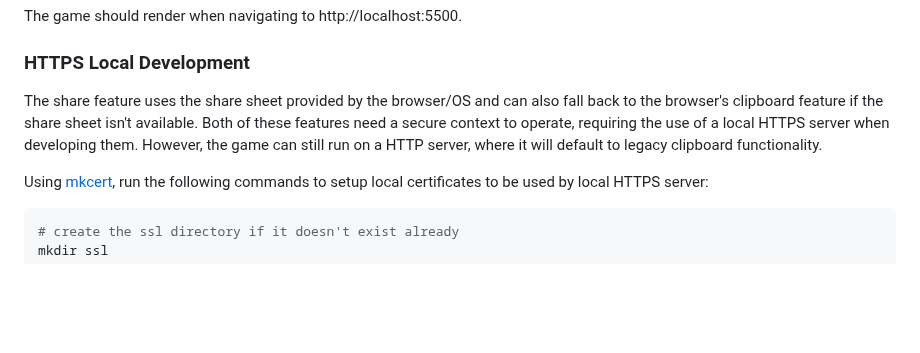
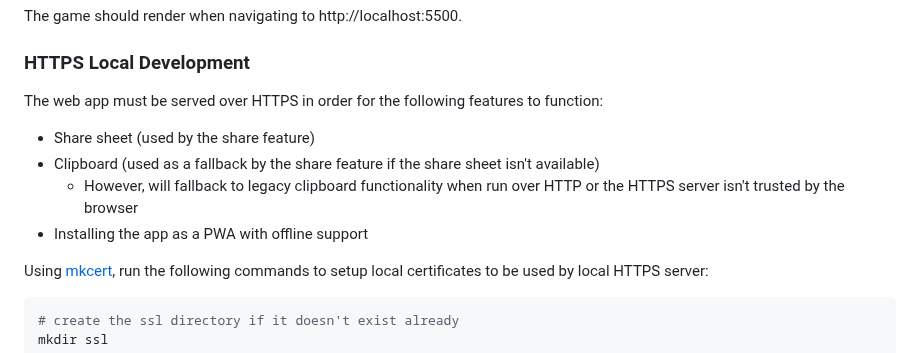
Before and after one commit to Coteh/wordle-clone, a Markdown page: README.md, the part around the change. Drawn GitHub-style; blank space fills up the shorter version.

```diff
--- a/README.md
+++ b/README.md
@@ -154,7 +154,12 @@ The game should render when navigating to http://localhost:5500.
 
 ### HTTPS Local Development
 
-The share feature uses the share sheet provided by the browser/OS and can also fall back to the browser's clipboard feature if the share sheet isn't available. Both of these features need a secure context to operate, requiring the use of a local HTTPS server when developing them. However, the game can still run on a HTTP server, where it will default to legacy clipboard functionality.
+The web app must be served over HTTPS in order for the following features to function:
+
+- Share sheet (used by the share feature)
+- Clipboard (used as a fallback by the share feature if the share sheet isn't available)
+  - However, will fallback to legacy clipboard functionality when run over HTTP or the HTTPS server isn't trusted by the browser
+- Installing the app as a PWA with offline support
 
 Using [mkcert](https://github.com/FiloSottile/mkcert), run the following commands to setup local certificates to be used by local HTTPS server:
 
```
